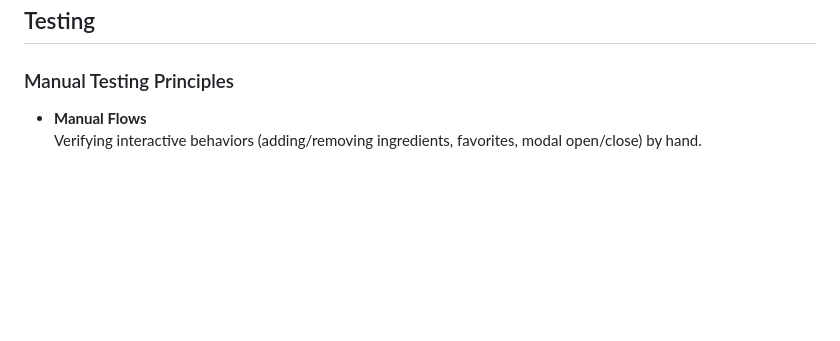
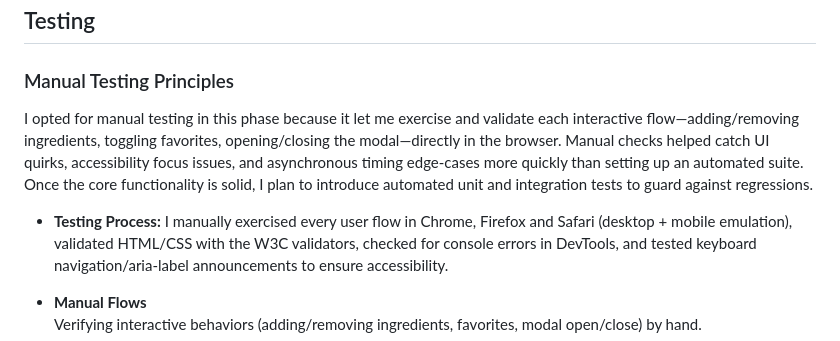
Before and after one commit to carlssonanton87/milestone-project-2, a Markdown page: README.md, the part around the change. Drawn GitHub-style; blank space fills up the shorter version.

```diff
--- a/README.md
+++ b/README.md
@@ -217,6 +217,10 @@ To clone the repository:
 ## Testing
 
 ### Manual Testing Principles
+I opted for manual testing in this phase because it let me exercise and validate each interactive flow—adding/removing ingredients, toggling favorites, opening/closing the modal—directly in the browser. Manual checks helped catch UI quirks, accessibility focus issues, and asynchronous timing edge‑cases more quickly than setting up an automated suite. Once the core functionality is solid, I plan to introduce automated unit and integration tests to guard against regressions.
+
+- **Testing Process:** I manually exercised every user flow in Chrome, Firefox and Safari (desktop + mobile emulation), validated HTML/CSS with the W3C validators, checked for console errors in DevTools, and tested keyboard navigation/aria‑label announcements to ensure accessibility.
+
 - **Manual Flows**
   Verifying interactive behaviors (adding/removing ingredients, favorites, modal open/close) by hand.
 - **Edge Cases**
```
Also changed, not shown: assets/logo1.png (added), assets/logo2.png (added), 3 other files.
